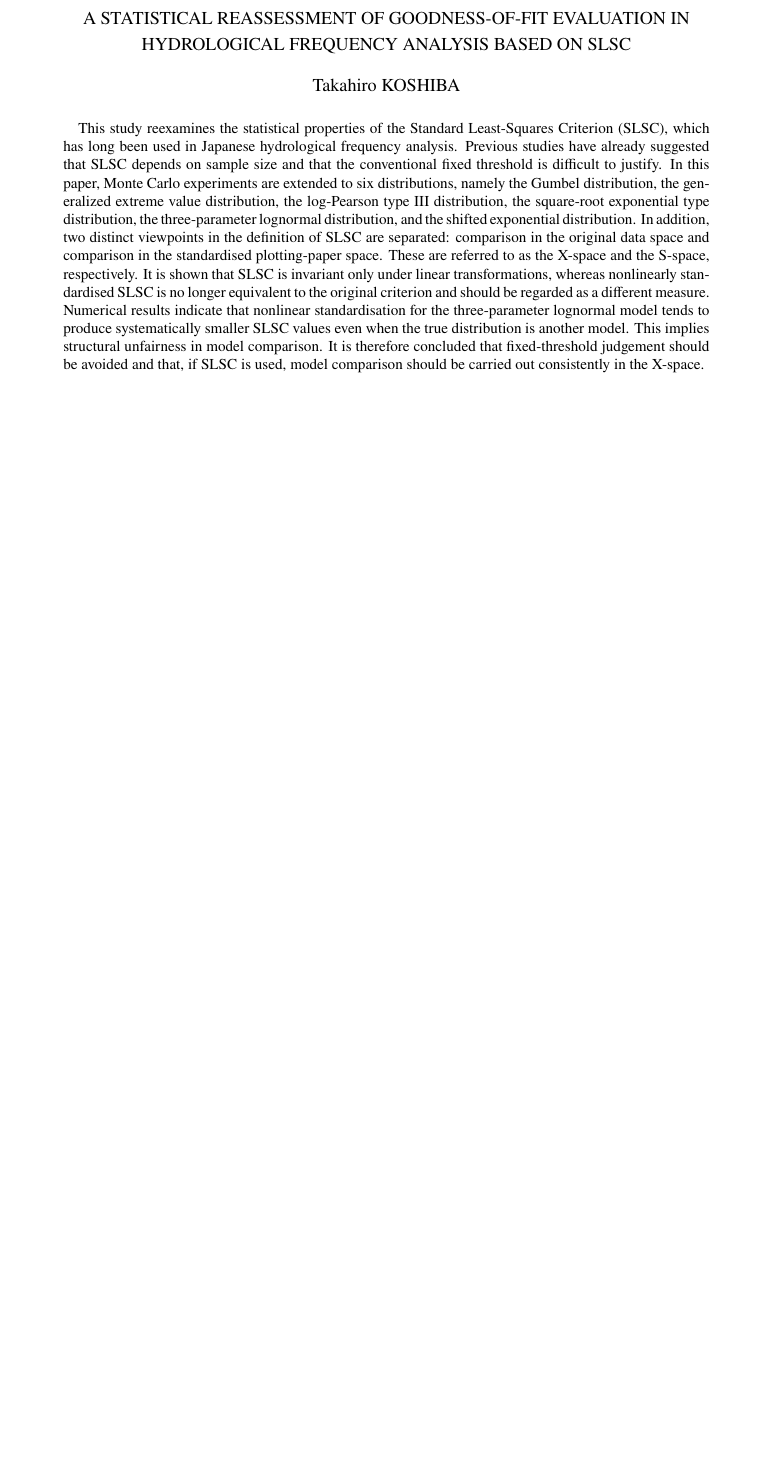
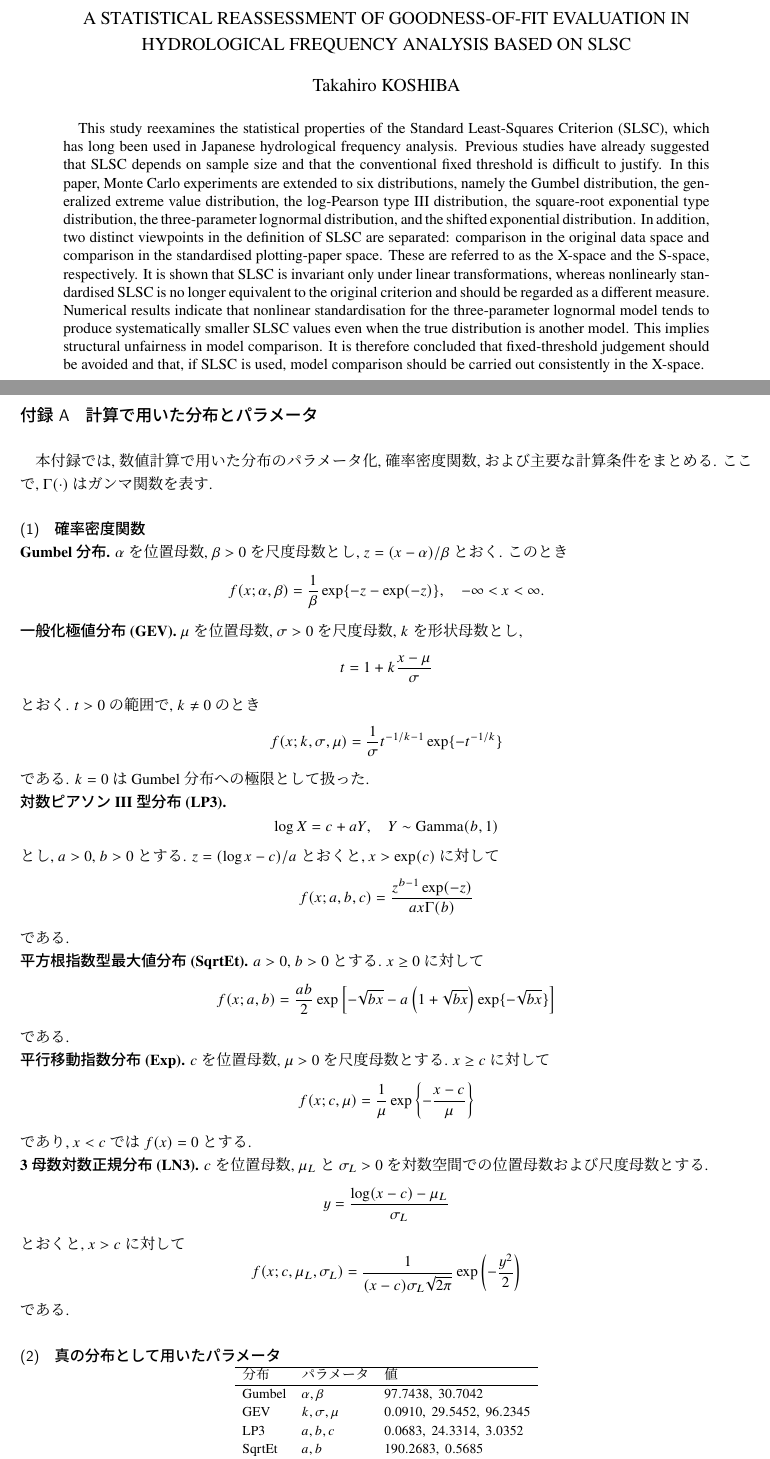
Before and after one commit to kobeline2/SLSC, a LaTeX document (paper/jsce/main.tex, which reads paper/jsce/sections/appendix_distribution_defs.tex): part of page 8 of 8 before the commit and two parts of pages 8 and 9 of 10 after it, the two joined at a grey line, cut so that both start at the same text, the shorter picture padded with empty space. Compiled offline with LuaLaTeX.

```diff
--- /dev/null
+++ b/paper/jsce/sections/appendix_distribution_defs.tex
@@ -0,0 +1,113 @@
+% This appendix is for coauthor checking. Toggle it in main.tex.
+\section{計算で用いた分布とパラメータ}
+\label{app:distribution_defs}
+
+本付録では, 数値計算で用いた分布のパラメータ化, 確率密度関数, および主要な計算条件をまとめる.
+ここで, \(\Gamma(\cdot)\) はガンマ関数を表す.
+
+\subsection{確率密度関数}
+
+\noindent\textbf{Gumbel 分布.}
+\(\alpha\) を位置母数, \(\beta>0\) を尺度母数とし, \(z=(x-\alpha)/\beta\) とおく.
+このとき
+\[
+f(x;\alpha,\beta)
+=
+\frac{1}{\beta}
+\exp\{-z-\exp(-z)\},
+\quad -\infty<x<\infty .
+\]
+
+\noindent\textbf{一般化極値分布 (GEV).}
+\(\mu\) を位置母数, \(\sigma>0\) を尺度母数, \(k\) を形状母数とし,
+\[
+t=1+k\frac{x-\mu}{\sigma}
+\]
+とおく.
+\(t>0\) の範囲で, \(k\ne0\) のとき
+\[
+f(x;k,\sigma,\mu)
+=
+\frac{1}{\sigma}
+t^{-1/k-1}
+\exp\{-t^{-1/k}\}
+\]
+である.
+\(k=0\) は Gumbel 分布への極限として扱った.
+
+\noindent\textbf{対数ピアソンIII型分布 (LP3).}
+\[
+\log X = c + aY,\quad Y\sim \mathrm{Gamma}(b,1)
+\]
+とし, \(a>0\), \(b>0\) とする.
+\(z=(\log x-c)/a\) とおくと, \(x>\exp(c)\) に対して
+\[
+f(x;a,b,c)
+=
+\frac{z^{b-1}\exp(-z)}
+{a x \Gamma(b)}
+\]
+である.
+
+\noindent\textbf{平方根指数型最大値分布 (SqrtEt).}
+\(a>0\), \(b>0\) とする.
+\(x\ge0\) に対して
+\[
+f(x;a,b)
+=
+\frac{ab}{2}
+\exp\left[
+-\sqrt{bx}
+-a\left(1+\sqrt{bx}\right)\exp\{-\sqrt{bx}\}
+\right]
+\]
+である.
+
+\noindent\textbf{平行移動指数分布 (Exp).}
+\(c\) を位置母数, \(\mu>0\) を尺度母数とする.
+\(x\ge c\) に対して
+\[
+f(x;c,\mu)
+=
+\frac{1}{\mu}
+\exp\left\{-\frac{x-c}{\mu}\right\}
+\]
+であり, \(x<c\) では \(f(x)=0\) とする.
+
+\noindent\textbf{3母数対数正規分布 (LN3).}
+\(c\) を位置母数, \(\mu_L\) と \(\sigma_L>0\) を対数空間での位置母数および尺度母数とする.
+\[
+y=\frac{\log(x-c)-\mu_L}{\sigma_L}
+\]
+とおくと, \(x>c\) に対して
+\[
+f(x;c,\mu_L,\sigma_L)
+=
+\frac{1}{(x-c)\sigma_L\sqrt{2\pi}}
+\exp\left(-\frac{y^2}{2}\right)
+\]
+である.
+
+\subsection{真の分布として用いたパラメータ}
+
+\begin{center}
+\small
+\setlength{\tabcolsep}{5pt}
+\begin{tabular}{lll}
+\hline
+分布 & パラメータ & 値 \\
+\hline
+Gumbel & \(\alpha,\beta\) & \(97.7438,\ 30.7042\) \\
+GEV & \(k,\sigma,\mu\) & \(0.0910,\ 29.5452,\ 96.2345\) \\
+LP3 & \(a,b,c\) & \(0.0683,\ 24.3314,\ 3.0352\) \\
+SqrtEt & \(a,b\) & \(190.2683,\ 0.5685\) \\
+Exp & \(c,\mu\) & \(54.5000,\ 61.6320\) \\
+LN3 & \(c,\mu_L,\sigma_L\) & \(31.3965,\ 4.3254,\ 0.4805\) \\
+\hline
+\end{tabular}
+\end{center}
+
+\subsection{主な計算条件}
+
+\begin{center}
+\small
```
Also changed, not shown: paper/jsce/main.tex (+12 -0 lines), paper/jsce/sections/appendix_distribution_defs.tex (14 more changed lines), 3 other files.
